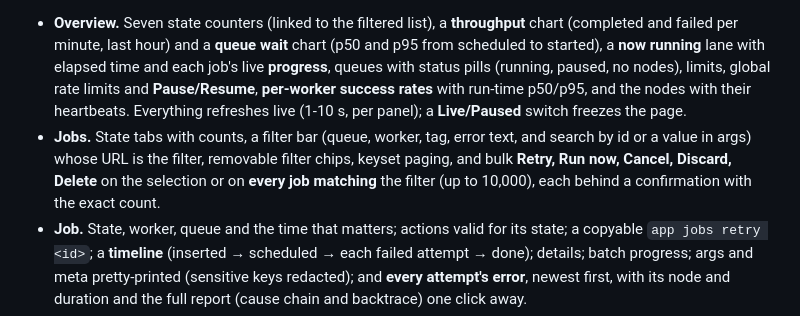
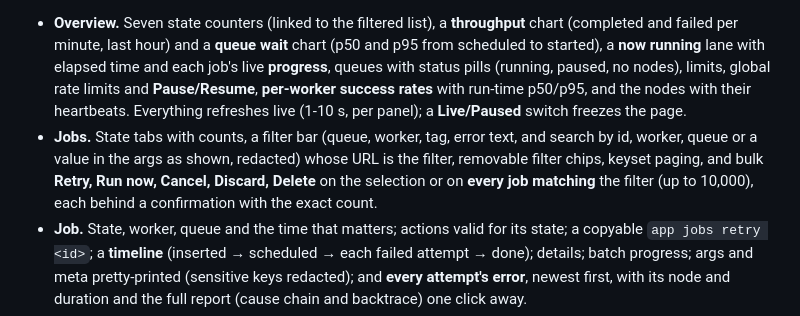
Before and after one commit to Rust-Off-Rails/samples, a Markdown page: samples/jobs-dashboard/README.md, the part around the change. Drawn GitHub-style.

Commit message:
jobs-dashboard: search wording and CHECKS row for redacted-only args search

```diff
--- a/samples/jobs-dashboard/README.md
+++ b/samples/jobs-dashboard/README.md
@@ -3,7 +3,7 @@
 A live operations dashboard for the [jobs](../jobs/) queue at **`/admin/jobs`**, in the spirit of Oban Web and Rails' Mission Control: what's running, what's failing and why, and the buttons to fix it, all server-rendered (Askama + htmx), identical in every `FRONTEND_MODE`, with its own stylesheet and script.
 
 - **Overview.** Seven state counters (linked to the filtered list), a **throughput** chart (completed and failed per minute, last hour) and a **queue wait** chart (p50 and p95 from scheduled to started), a **now running** lane with elapsed time and each job's live **progress**, queues with status pills (running, paused, no nodes), limits, global rate limits and **Pause/Resume**, **per-worker success rates** with run-time p50/p95, and the nodes with their heartbeats. Everything refreshes live (1-10 s, per panel); a **Live/Paused** switch freezes the page.
-- **Jobs.** State tabs with counts, a filter bar (queue, worker, tag, error text, and search by id or a value in args) whose URL is the filter, removable filter chips, keyset paging, and bulk **Retry, Run now, Cancel, Discard, Delete** on the selection or on **every job matching** the filter (up to 10,000), each behind a confirmation with the exact count.
+- **Jobs.** State tabs with counts, a filter bar (queue, worker, tag, error text, and search by id, worker, queue or a value in the args as shown, redacted) whose URL is the filter, removable filter chips, keyset paging, and bulk **Retry, Run now, Cancel, Discard, Delete** on the selection or on **every job matching** the filter (up to 10,000), each behind a confirmation with the exact count.
 - **Job.** State, worker, queue and the time that matters; actions valid for its state; a copyable `app jobs retry <id>`; a **timeline** (inserted → scheduled → each failed attempt → done); details; batch progress; args and meta pretty-printed (sensitive keys redacted); and **every attempt's error**, newest first, with its node and duration and the full report (cause chain and backtrace) one click away.
 - **Errors.** Retryable and discarded jobs **grouped** by worker and **root cause** (the innermost error of the chain plus the host it names, numbers ignored, HTTP statuses kept), so one outage is one group; the outer context becomes the group's variants ("3 variants: order.paid, order.refunded, customer.updated"). With counts, first and last seen, a link to the jobs, the latest one, and **Retry discarded** for the group.
 - **Cron.** Every `SCHEDULE` entry with its expression in words, the next run (relative and UTC), the last run (linked to the job it enqueued), and **Run now**.
```
Also changed, not shown: samples/jobs-dashboard/CHECKS.md (+1 -0 lines).
